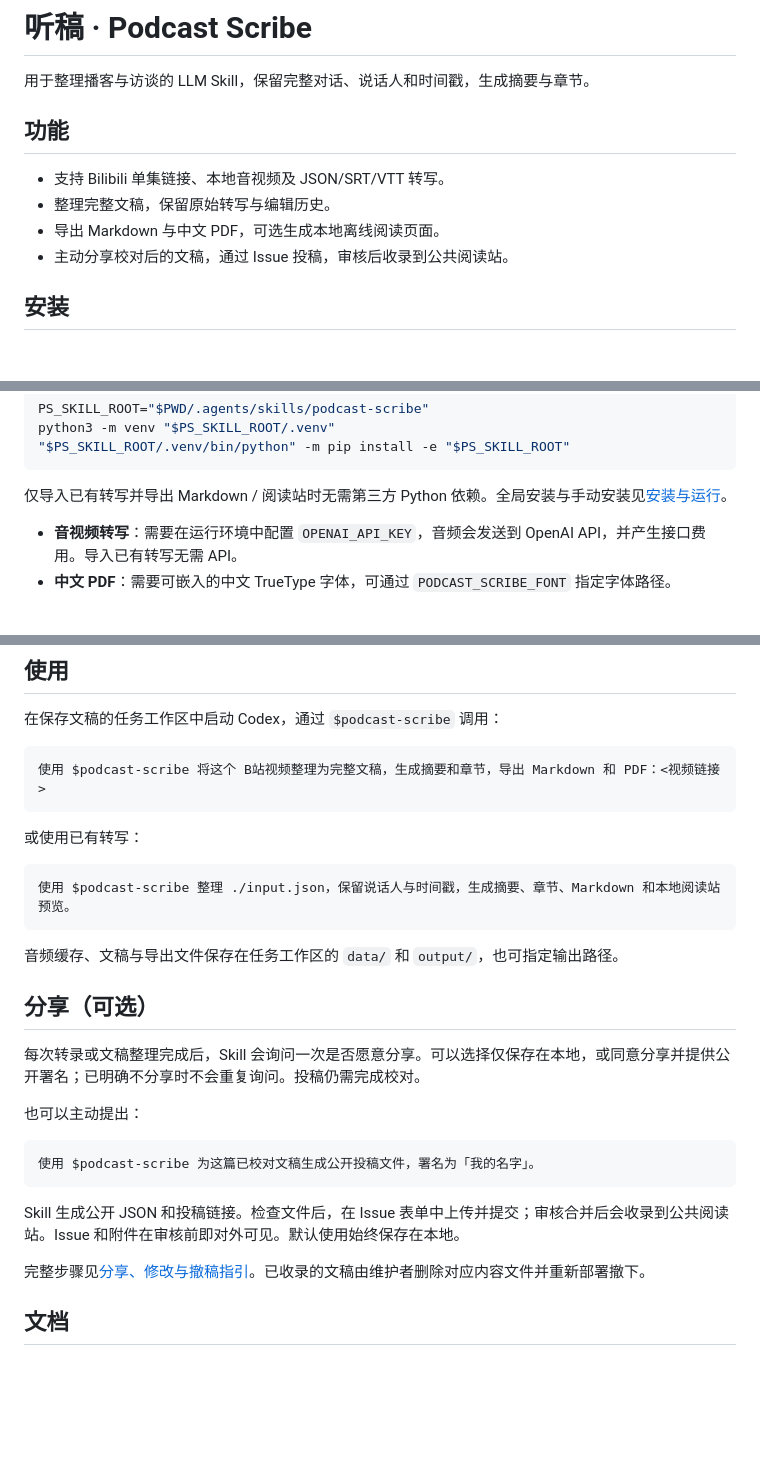
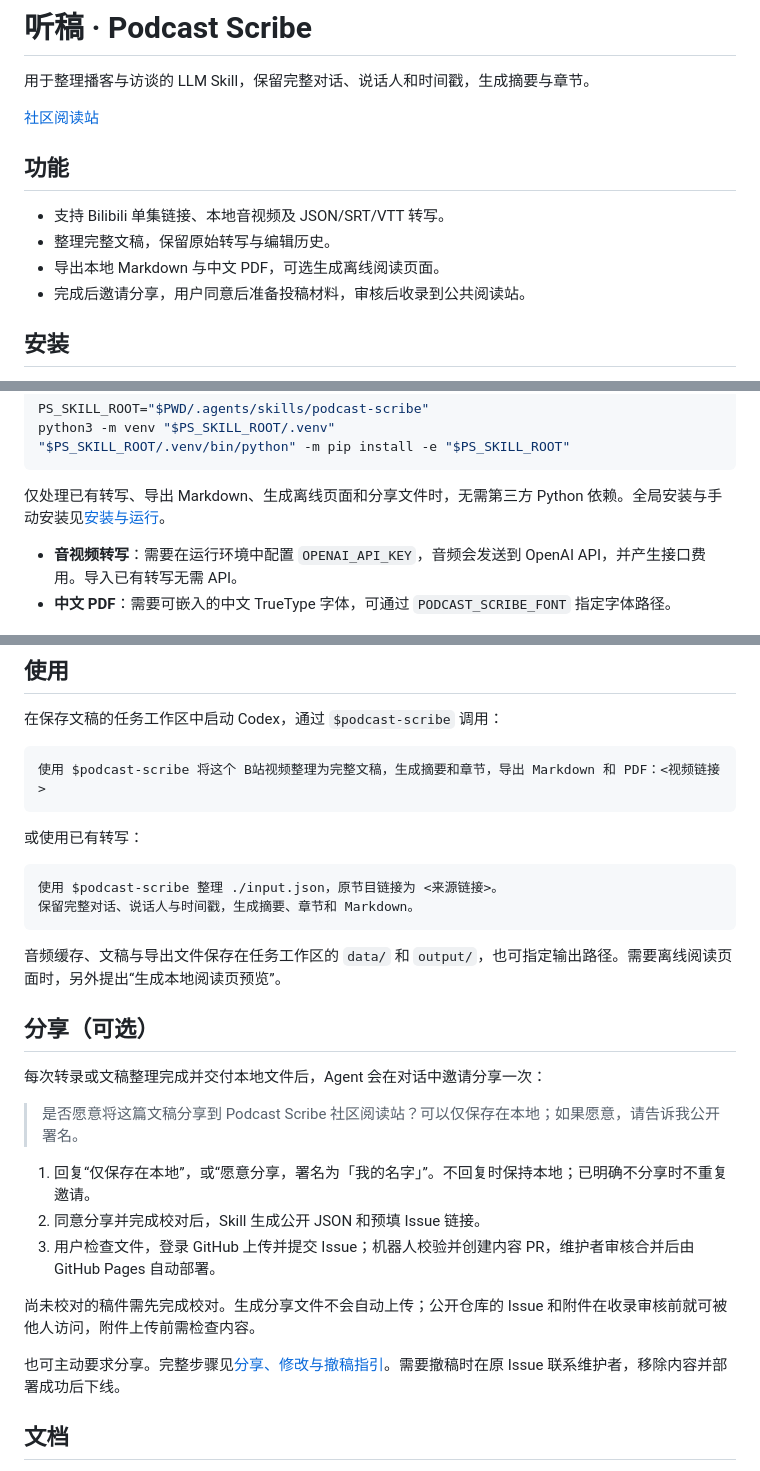
Before and after one commit to aweng126/podcast-scribe, a Markdown page: README.md, 3 parts joined by grey strips. Drawn GitHub-style; blank space fills up the shorter version.

Commit message:
Refresh README usage and optional sharing guide

````diff
--- a/README.md
+++ b/README.md
@@ -1,13 +1,15 @@
 # 听稿 · Podcast Scribe
 
 用于整理播客与访谈的 LLM Skill，保留完整对话、说话人和时间戳，生成摘要与章节。
+
+[社区阅读站](https://aweng126.github.io/podcast-scribe/)
 
 ## 功能
 
 - 支持 Bilibili 单集链接、本地音视频及 JSON/SRT/VTT 转写。
 - 整理完整文稿，保留原始转写与编辑历史。
-- 导出 Markdown 与中文 PDF，可选生成本地离线阅读页面。
-- 主动分享校对后的文稿，通过 Issue 投稿，审核后收录到公共阅读站。
+- 导出本地 Markdown 与中文 PDF，可选生成离线阅读页面。
+- 完成后邀请分享，用户同意后准备投稿材料，审核后收录到公共阅读站。
 
 ## 安装
 
@@ -27,7 +29,7 @@ python3 -m venv "$PS_SKILL_ROOT/.venv"
 "$PS_SKILL_ROOT/.venv/bin/python" -m pip install -e "$PS_SKILL_ROOT"
 ```
 
-仅导入已有转写并导出 Markdown / 阅读站时无需第三方 Python 依赖。全局安装与手动安装见[安装与运行](skills/podcast-scribe/references/workflow.md#安装与首次调用)。
+仅处理已有转写、导出 Markdown、生成离线页面和分享文件时，无需第三方 Python 依赖。全局安装与手动安装见[安装与运行](skills/podcast-scribe/references/workflow.md#安装与首次调用)。
 
 - **音视频转写**：需要在运行环境中配置 `OPENAI_API_KEY`，音频会发送到 OpenAI API，并产生接口费用。导入已有转写无需 API。
 - **中文 PDF**：需要可嵌入的中文 TrueType 字体，可通过 `PODCAST_SCRIBE_FONT` 指定字体路径。
@@ -43,24 +45,25 @@ python3 -m venv "$PS_SKILL_ROOT/.venv"
 或使用已有转写：
 
 ```text
-使用 $podcast-scribe 整理 ./input.json，保留说话人与时间戳，生成摘要、章节、Markdown 和本地阅读站预览。
+使用 $podcast-scribe 整理 ./input.json，原节目链接为 <来源链接>。
+保留完整对话、说话人与时间戳，生成摘要、章节和 Markdown。
 ```
 
-音频缓存、文稿与导出文件保存在任务工作区的 `data/` 和 `output/`，也可指定输出路径。
+音频缓存、文稿与导出文件保存在任务工作区的 `data/` 和 `output/`，也可指定输出路径。需要离线阅读页面时，另外提出“生成本地阅读页预览”。
 
 ## 分享（可选）
 
-每次转录或文稿整理完成后，Skill 会询问一次是否愿意分享。可以选择仅保存在本地，或同意分享并提供公开署名；已明确不分享时不会重复询问。投稿仍需完成校对。
+每次转录或文稿整理完成并交付本地文件后，Agent 会在对话中邀请分享一次：
 
-也可以主动提出：
+> 是否愿意将这篇文稿分享到 Podcast Scribe 社区阅读站？可以仅保存在本地；如果愿意，请告诉我公开署名。
 
-```text
-使用 $podcast-scribe 为这篇已校对文稿生成公开投稿文件，署名为「我的名字」。
-```
+1. 回复“仅保存在本地”，或“愿意分享，署名为「我的名字」”。不回复时保持本地；已明确不分享时不重复邀请。
+2. 同意分享并完成校对后，Skill 生成公开 JSON 和预填 Issue 链接。
+3. 用户检查文件，登录 GitHub 上传并提交 Issue；机器人校验并创建内容 PR，维护者审核合并后由 GitHub Pages 自动部署。
 
-Skill 生成公开 JSON 和投稿链接。检查文件后，在 Issue 表单中上传并提交；审核合并后会收录到公共阅读站。Issue 和附件在审核前即对外可见。默认使用始终保存在本地。
+尚未校对的稿件需先完成校对。生成分享文件不会自动上传；公开仓库的 Issue 和附件在收录审核前就可被他人访问，附件上传前需检查内容。
 
-完整步骤见[分享、修改与撤稿指引](skills/podcast-scribe/references/sharing.md)。已收录的文稿由维护者删除对应内容文件并重新部署撤下。
+也可主动要求分享。完整步骤见[分享、修改与撤稿指引](skills/podcast-scribe/references/sharing.md)。需要撤稿时在原 Issue 联系维护者，移除内容并部署成功后下线。
 
 ## 文档
 
````
